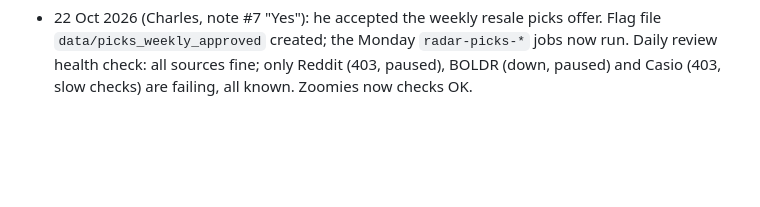
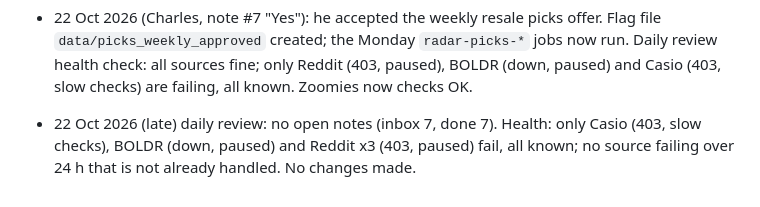
Before and after one commit to tayler-erbe/collectors-alert-system, a Markdown page: KNOWLEDGE.md, the part around the change. Rendered like a GitHub page; blank space fills up the shorter version.

Commit message:
Knowledge: daily review, no open notes
Co-Authored-By: Claude Sonnet 5.5 <noreply@anthropic.com>

```diff
--- a/KNOWLEDGE.md
+++ b/KNOWLEDGE.md
@@ -111,3 +111,5 @@ Owner: Tayler. User: her husband (collector and reseller). Started 22 Oct 2026.
   - **Market context:** modern sealed Pokemon corrected 20-30% by Q1 2026, and Prismatic Evolutions is about 40-50% off its peak and near MSRP (pokemonpricetracker; a tool seller).
 
 - 22 Oct 2026 (Charles, note #7 "Yes"): he accepted the weekly resale picks offer. Flag file `data/picks_weekly_approved` created; the Monday `radar-picks-*` jobs now run. Daily review health check: all sources fine; only Reddit (403, paused), BOLDR (down, paused) and Casio (403, slow checks) are failing, all known. Zoomies now checks OK.
+
+- 22 Oct 2026 (late) daily review: no open notes (inbox 7, done 7). Health: only Casio (403, slow checks), BOLDR (down, paused) and Reddit x3 (403, paused) fail, all known; no source failing over 24 h that is not already handled. No changes made.
```
